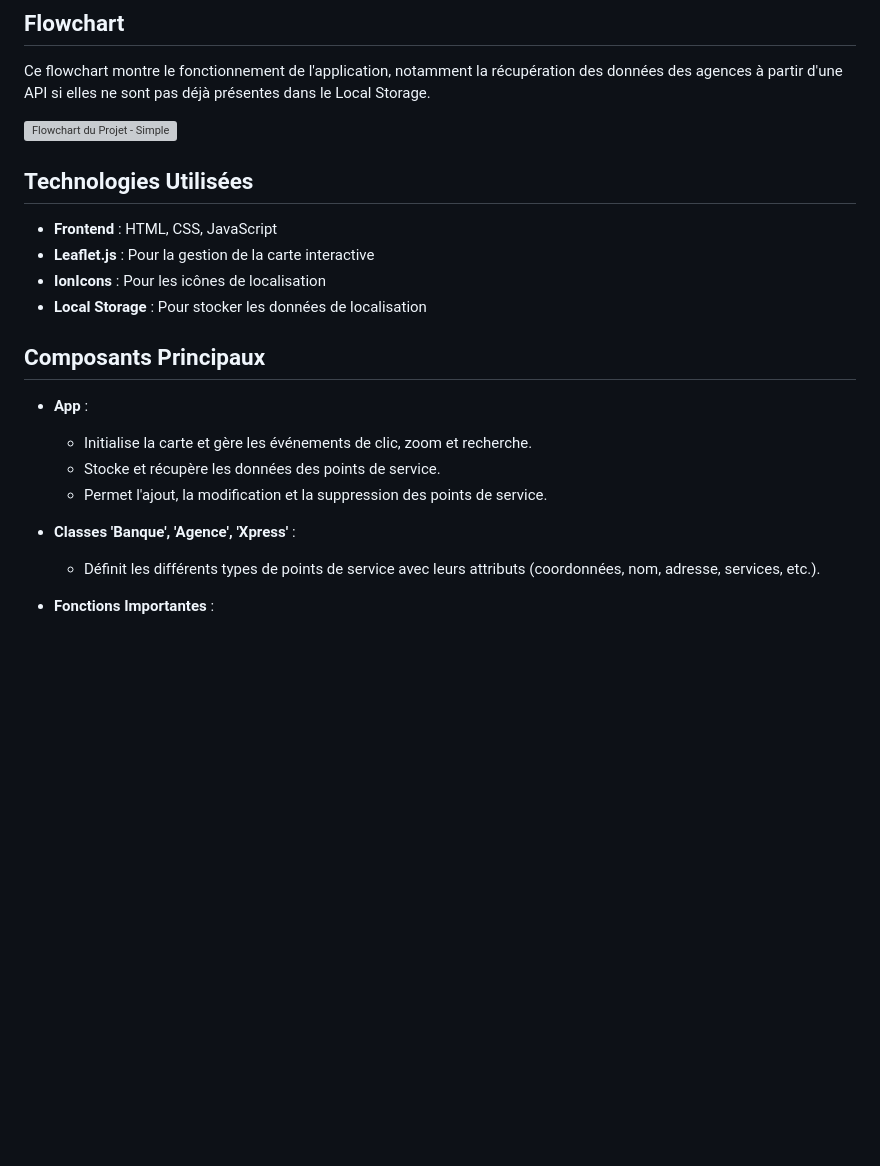
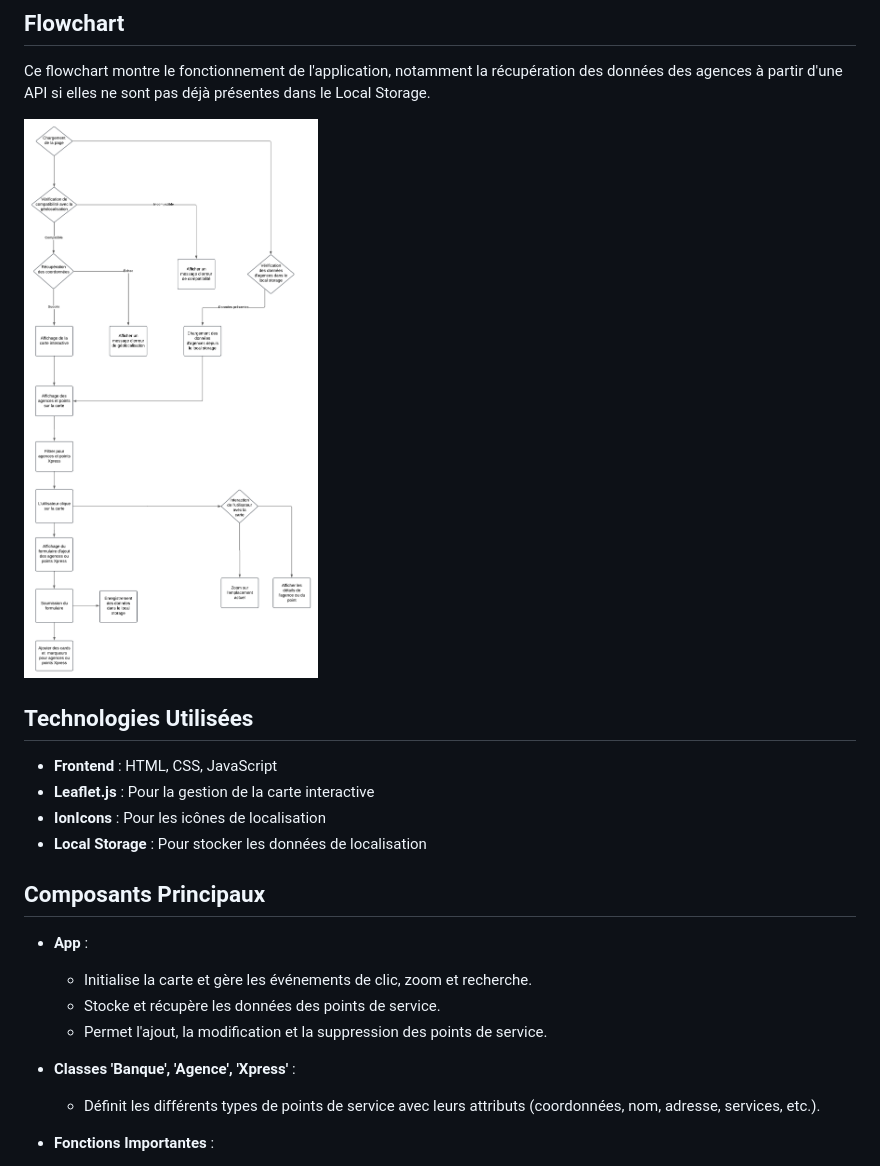
Before and after one commit to Ahmadou1714/Ecobank-Cartographie, a Markdown page: Spec_Technique_Ecobank_Cartographie.md, the part around the change printed below. Rendered like a GitHub page; blank space fills up the shorter version; grey boxes are pictures that could not be loaded.

Commit message:
UPDATE PROJECT

```diff
--- a/Spec_Technique_Ecobank_Cartographie.md
+++ b/Spec_Technique_Ecobank_Cartographie.md
@@ -53,7 +56,7 @@ Voici un aperçu de l'architecture de l'application :
 
 Ce flowchart montre le fonctionnement de l'application, notamment la récupération des données des agences à partir d'une API si elles ne sont pas déjà présentes dans le Local Storage.
 
-![Flowchart du Projet - Simple](Projet%20Ecobank%20Flowchart_simple.png)
+![Flowchart du Projet](Projet%20Ecobank%20FlowChart_simple.png)
 
 ## Technologies Utilisées
 
@@ -65,11 +68,13 @@ Ce flowchart montre le fonctionnement de l'application, notamment la récupérat
 ## Composants Principaux
 
 - **App** :
+
   - Initialise la carte et gère les événements de clic, zoom et recherche.
   - Stocke et récupère les données des points de service.
   - Permet l'ajout, la modification et la suppression des points de service.
 
 - **Classes 'Banque', 'Agence', 'Xpress'** :
+
   - Définit les différents types de points de service avec leurs attributs (coordonnées, nom, adresse, services, etc.).
 
 - **Fonctions Importantes** :
```
Also changed, not shown: other parts of Spec_Technique_Ecobank_Cartographie.md (+3 -0 lines).
